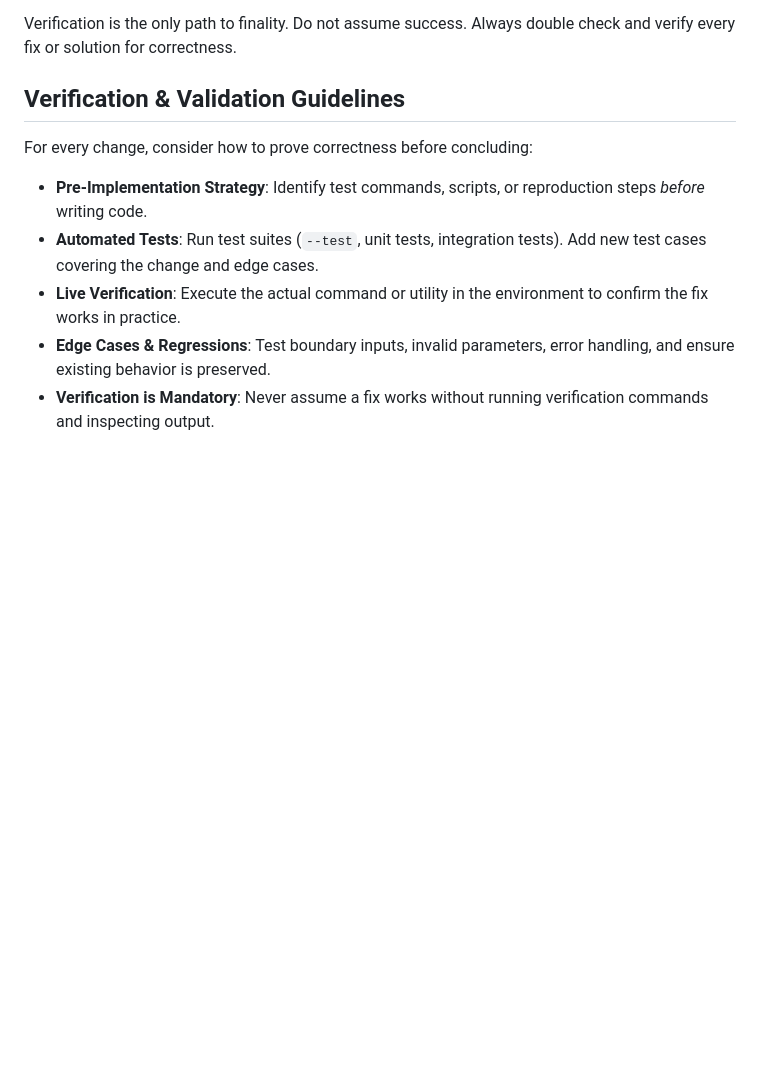
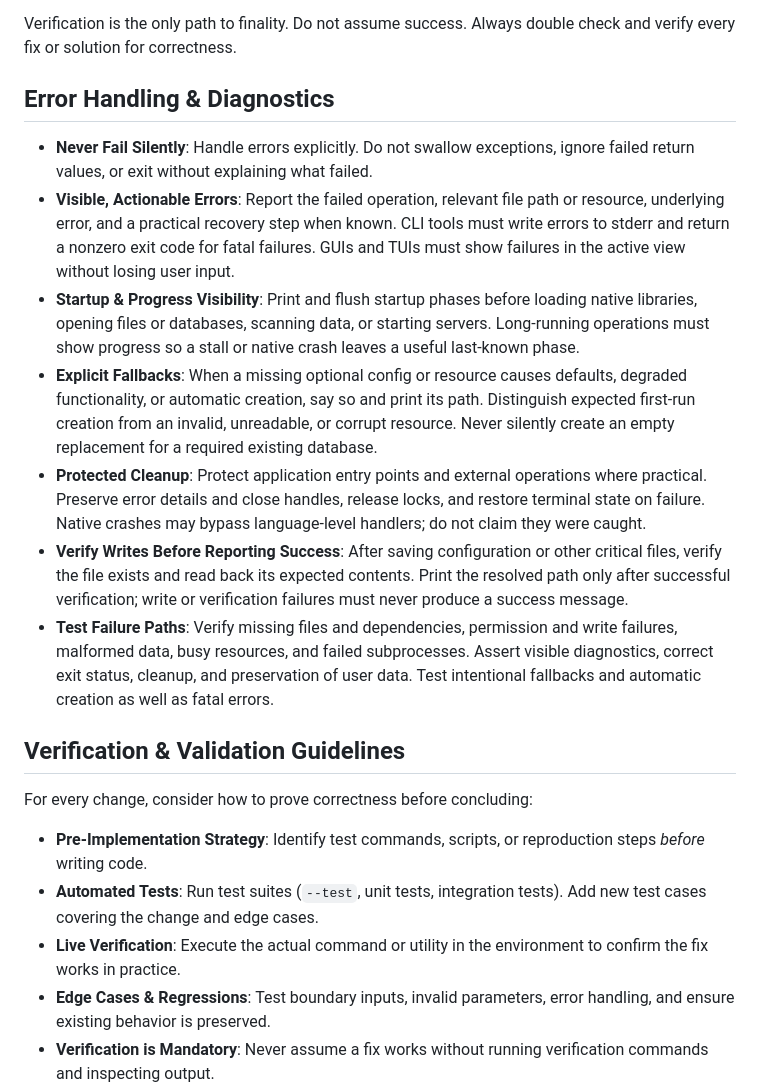
Before and after one commit to skyera/lualab, a Markdown page: AGENTS.md, the part around the change. Rendered like a GitHub page; blank space fills up the shorter version.

Commit message:
Require visible errors and verified writes in agent instructions

```diff
--- a/AGENTS.md
+++ b/AGENTS.md
@@ -13,6 +13,16 @@ For any issue, feature request, review, or modification task, the agent MUST fol
 5.  **Verify**: Validate the changes through testing, manual verification, or relevant shell commands to ensure the solution is correct and does not introduce regressions. Double check and verify every fix/solution thoroughly before concluding.
 
 Verification is the only path to finality. Do not assume success. Always double check and verify every fix or solution for correctness.
+
+## Error Handling & Diagnostics
+
+* **Never Fail Silently**: Handle errors explicitly. Do not swallow exceptions, ignore failed return values, or exit without explaining what failed.
+* **Visible, Actionable Errors**: Report the failed operation, relevant file path or resource, underlying error, and a practical recovery step when known. CLI tools must write errors to stderr and return a nonzero exit code for fatal failures. GUIs and TUIs must show failures in the active view without losing user input.
+* **Startup & Progress Visibility**: Print and flush startup phases before loading native libraries, opening files or databases, scanning data, or starting servers. Long-running operations must show progress so a stall or native crash leaves a useful last-known phase.
+* **Explicit Fallbacks**: When a missing optional config or resource causes defaults, degraded functionality, or automatic creation, say so and print its path. Distinguish expected first-run creation from an invalid, unreadable, or corrupt resource. Never silently create an empty replacement for a required existing database.
+* **Protected Cleanup**: Protect application entry points and external operations where practical. Preserve error details and close handles, release locks, and restore terminal state on failure. Native crashes may bypass language-level handlers; do not claim they were caught.
+* **Verify Writes Before Reporting Success**: After saving configuration or other critical files, verify the file exists and read back its expected contents. Print the resolved path only after successful verification; write or verification failures must never produce a success message.
+* **Test Failure Paths**: Verify missing files and dependencies, permission and write failures, malformed data, busy resources, and failed subprocesses. Assert visible diagnostics, correct exit status, cleanup, and preservation of user data. Test intentional fallbacks and automatic creation as well as fatal errors.
 
 ## Verification & Validation Guidelines
 
```
